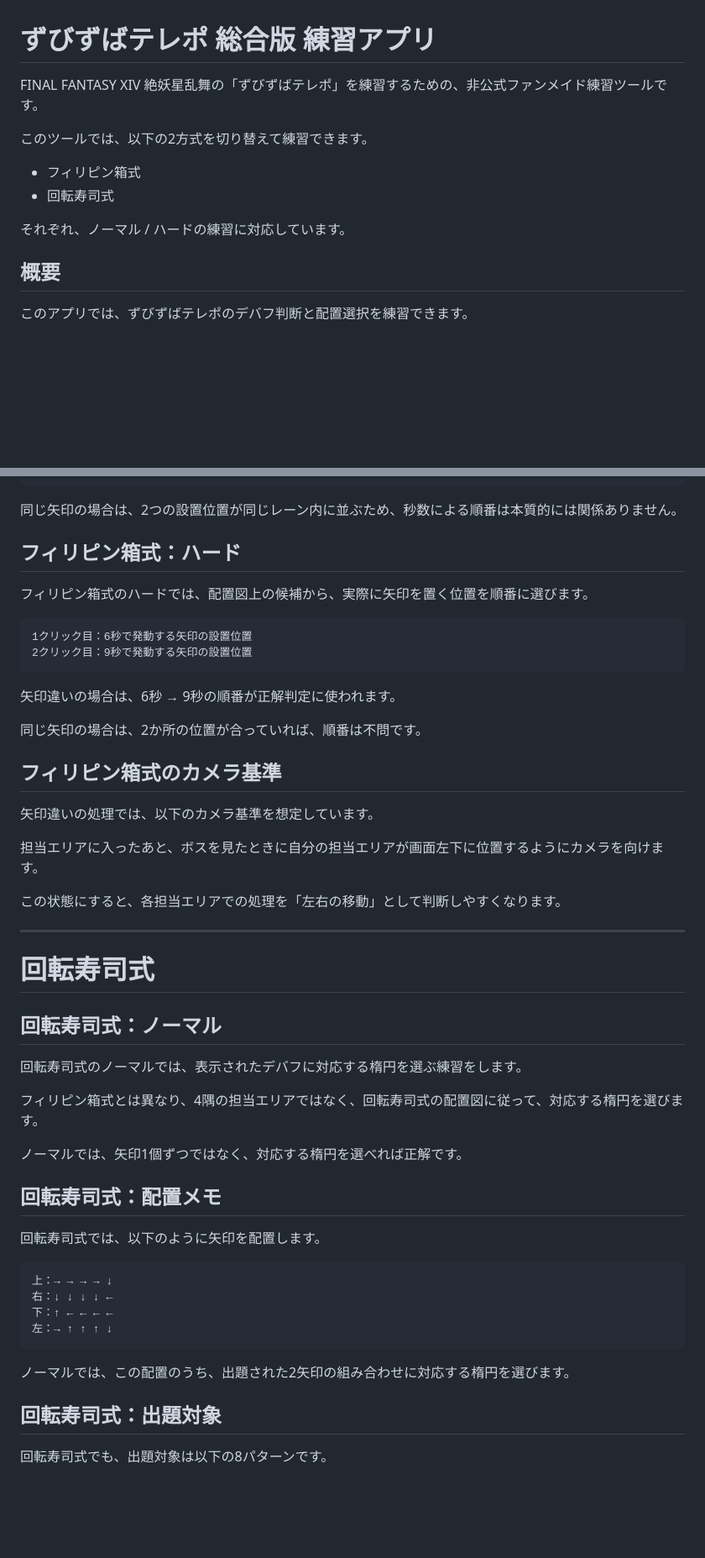
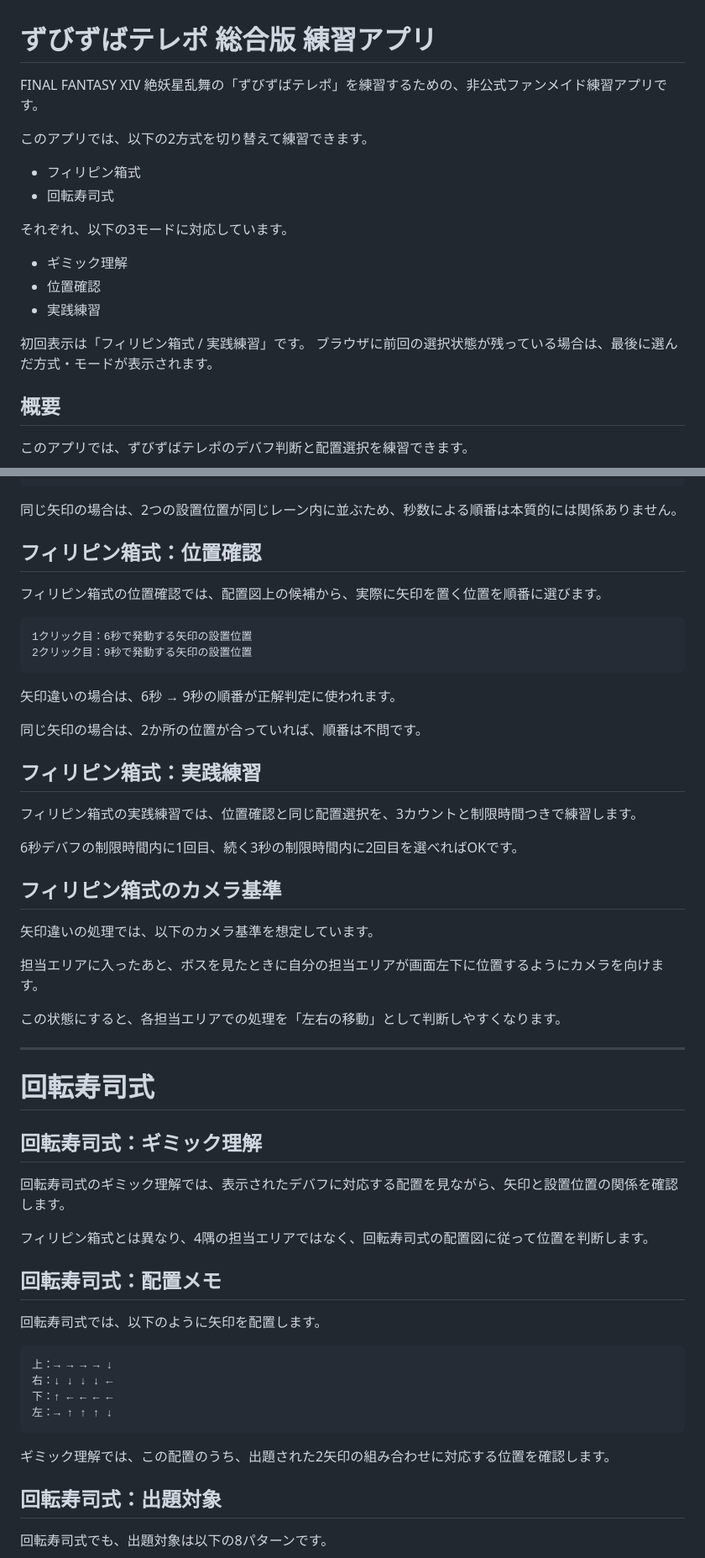
Before and after one commit to pilsnerdrinker/practice-telepo, a Markdown page: README.md, 2 parts joined by grey strips. Shown at 84% size. Drawn GitHub-style; blank space fills up the shorter version.

````diff
--- a/README.md
+++ b/README.md
@@ -1,13 +1,20 @@
 # ずびずばテレポ 総合版 練習アプリ
 
-FINAL FANTASY XIV 絶妖星乱舞の「ずびずばテレポ」を練習するための、非公式ファンメイド練習ツールです。
+FINAL FANTASY XIV 絶妖星乱舞の「ずびずばテレポ」を練習するための、非公式ファンメイド練習アプリです。
 
-このツールでは、以下の2方式を切り替えて練習できます。
+このアプリでは、以下の2方式を切り替えて練習できます。
 
 * フィリピン箱式
 * 回転寿司式
 
-それぞれ、ノーマル / ハードの練習に対応しています。
+それぞれ、以下の3モードに対応しています。
+
+* ギミック理解
+* 位置確認
+* 実践練習
+
+初回表示は「フィリピン箱式 / 実践練習」です。
+ブラウザに前回の選択状態が残っている場合は、最後に選んだ方式・モードが表示されます。
 
 ## 概要
 
@@ -102,9 +178,9 @@ FINAL FANTASY XIV 絶妖星乱舞の「ずびずばテレポ」を練習する
 
 同じ矢印の場合は、2つの設置位置が同じレーン内に並ぶため、秒数による順番は本質的には関係ありません。
 
-## フィリピン箱式：ハード
+## フィリピン箱式：位置確認
 
-フィリピン箱式のハードでは、配置図上の候補から、実際に矢印を置く位置を順番に選びます。
+フィリピン箱式の位置確認では、配置図上の候補から、実際に矢印を置く位置を順番に選びます。
 
 ```text
 1クリック目：6秒で発動する矢印の設置位置
@@ -114,6 +190,12 @@ FINAL FANTASY XIV 絶妖星乱舞の「ずびずばテレポ」を練習する
 矢印違いの場合は、6秒 → 9秒の順番が正解判定に使われます。
 
 同じ矢印の場合は、2か所の位置が合っていれば、順番は不問です。
+
+## フィリピン箱式：実践練習
+
+フィリピン箱式の実践練習では、位置確認と同じ配置選択を、3カウントと制限時間つきで練習します。
+
+6秒デバフの制限時間内に1回目、続く3秒の制限時間内に2回目を選べればOKです。
 
 ## フィリピン箱式のカメラ基準
 
@@ -127,13 +209,11 @@ FINAL FANTASY XIV 絶妖星乱舞の「ずびずばテレポ」を練習する
 
 # 回転寿司式
 
-## 回転寿司式：ノーマル
+## 回転寿司式：ギミック理解
 
-回転寿司式のノーマルでは、表示されたデバフに対応する楕円を選ぶ練習をします。
+回転寿司式のギミック理解では、表示されたデバフに対応する配置を見ながら、矢印と設置位置の関係を確認します。
 
-フィリピン箱式とは異なり、4隅の担当エリアではなく、回転寿司式の配置図に従って、対応する楕円を選びます。
-
-ノーマルでは、矢印1個ずつではなく、対応する楕円を選べれば正解です。
+フィリピン箱式とは異なり、4隅の担当エリアではなく、回転寿司式の配置図に従って位置を判断します。
 
 ## 回転寿司式：配置メモ
 
@@ -146,7 +226,7 @@ FINAL FANTASY XIV 絶妖星乱舞の「ずびずばテレポ」を練習する
 左：→ ↑ ↑ ↑ ↓
 ```
 
-ノーマルでは、この配置のうち、出題された2矢印の組み合わせに対応する楕円を選びます。
+ギミック理解では、この配置のうち、出題された2矢印の組み合わせに対応する位置を確認します。
 
 ## 回転寿司式：出題対象
 
````
Also changed, not shown: other parts of README.md (+108 -17 lines).
